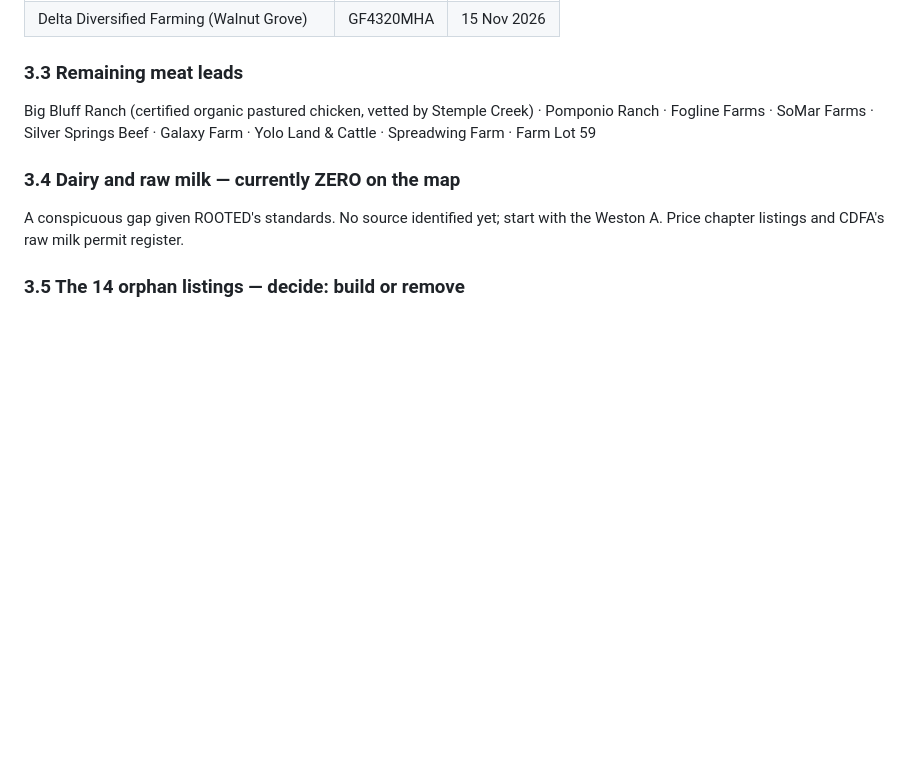
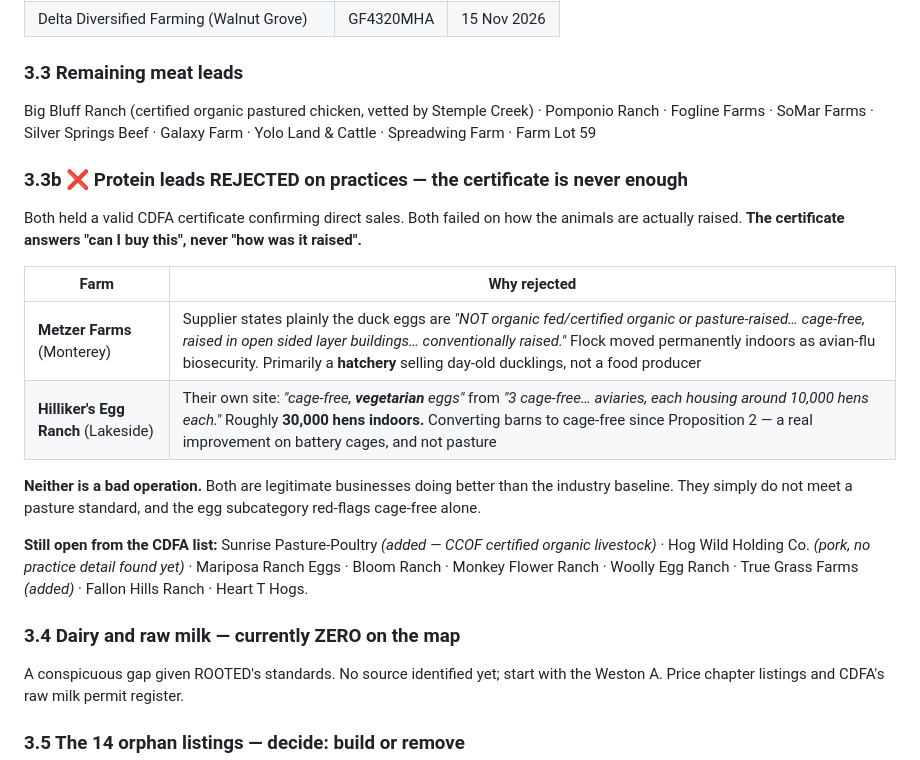
Before and after one commit to RootedApproved/Rooted-app, a Markdown page: OPEN-ITEMS.md, the part around the change. Rendered like a GitHub page; blank space fills up the shorter version.

Commit message:
Record both rejected protein leads in the tracker
The previous commit's tracker update failed its assertion and did not write - Hilliker's was
not in any markdown file, because the CDFA lead table had been replaced during an earlier
rewrite of that section. The assertion caught it; the Index.html change in that commit was
correct and stands.

Now recorded properly, both rejections together, because they make the same point:

- Metzer Farms: duck eggs are cage-free in open-sided layer buildings, conventionally raised,
  flock permanently indoors as avian-flu biosecurity, and the business is primarily a
  hatchery selling day-old ducklings rather than a food producer.
- Hilliker's Egg Ranch: cage-free aviaries holding around 10,000 hens each, three of them, so
  roughly 30,000 birds indoors, and "vegetarian" fed.

Both held valid CDFA certificates confirming direct sales, which is why both were on the lead
list. THE CERTIFICATE ANSWERS "CAN I BUY THIS", NEVER "HOW WAS IT RAISED" - now stated
plainly in the tracker so the next person working this queue does not assume otherwise.

Recorded fairly: neither is a bad operation. Both are legitimate businesses doing better than
the industry baseline. They simply do not meet a pasture standard.

Nine leads remain from the CDFA list.

```diff
--- a/OPEN-ITEMS.md
+++ b/OPEN-ITEMS.md
@@ -204,6 +204,25 @@ Big Bluff Ranch (certified organic pastured chicken, vetted by Stemple Creek) ·
 Ranch · Fogline Farms · SoMar Farms · Silver Springs Beef · Galaxy Farm · Yolo Land &
 Cattle · Spreadwing Farm · Farm Lot 59
 
+### 3.3b ❌ Protein leads REJECTED on practices — the certificate is never enough
+
+Both held a valid CDFA certificate confirming direct sales. Both failed on how the animals
+are actually raised. **The certificate answers "can I buy this", never "how was it raised".**
+
+| Farm | Why rejected |
+|---|---|
+| **Metzer Farms** (Monterey) | Supplier states plainly the duck eggs are *"NOT organic fed/certified organic or pasture-raised… cage-free, raised in open sided layer buildings… conventionally raised."* Flock moved permanently indoors as avian-flu biosecurity. Primarily a **hatchery** selling day-old ducklings, not a food producer |
+| **Hilliker's Egg Ranch** (Lakeside) | Their own site: *"cage-free, **vegetarian** eggs"* from *"3 cage-free… aviaries, each housing around 10,000 hens each."* Roughly **30,000 hens indoors.** Converting barns to cage-free since Proposition 2 — a real improvement on battery cages, and not pasture |
+
+**Neither is a bad operation.** Both are legitimate businesses doing better than the
+industry baseline. They simply do not meet a pasture standard, and the egg subcategory
+red-flags cage-free alone.
+
+**Still open from the CDFA list:** Sunrise Pasture-Poultry *(added — CCOF certified organic
+livestock)* · Hog Wild Holding Co. *(pork, no practice detail found yet)* · Mariposa Ranch
+Eggs · Bloom Ranch · Monkey Flower Ranch · Woolly Egg Ranch · True Grass Farms *(added)* ·
+Fallon Hills Ranch · Heart T Hogs.
+
 ### 3.4 Dairy and raw milk — currently ZERO on the map
 A conspicuous gap given ROOTED's standards. No source identified yet; start with the
 Weston A. Price chapter listings and CDFA's raw milk permit register.
```
